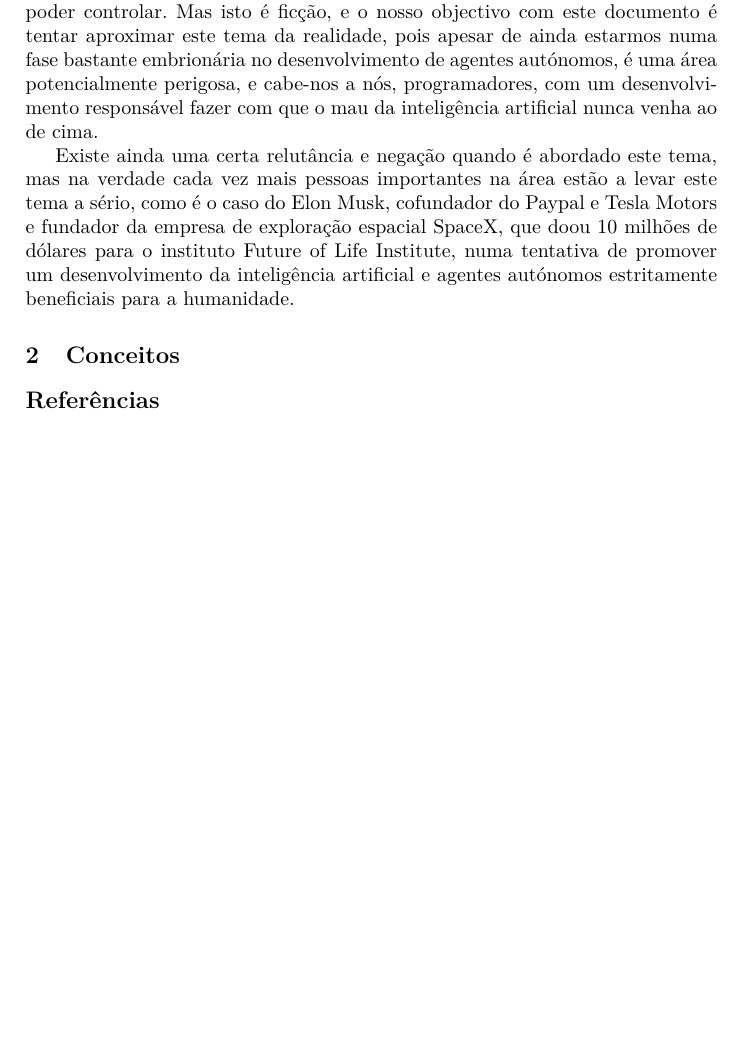
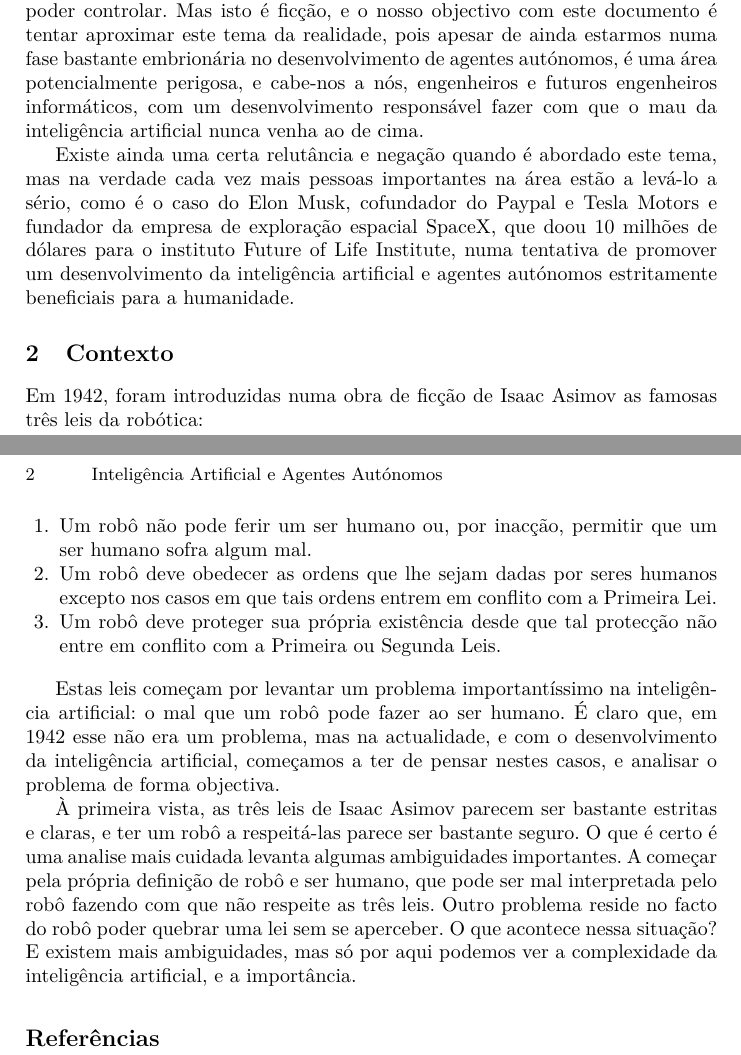
Before and after one commit to joaocampinhos/aspi, a LaTeX thesis (sintese.tex): part of the page before the commit and two parts of pages 1 and 2 of 2 after it, the two joined at a grey line, cut so that both start at the same text, the shorter picture padded with empty space. Compiled offline with pdfLaTeX.

Commit message:
inicio do contexto

```diff
--- a/sintese.tex
+++ b/sintese.tex
@@ -82,11 +82,23 @@ Com o desenvolvimento de agentes autónomos como nos carros sem condutor, depara
 
 \section{Introdução}
 
-A inteligência artificial está muito associada a robôs pois este é um tema bastante abordado no cinema. Geralmente nesses filmes, os engenheiros que programam estes agentes autónomos criam algo maior que eles próprios e que deixam de poder controlar. Mas isto é ficção, e o nosso objectivo com este documento é tentar aproximar este tema da realidade, pois apesar de ainda estarmos numa fase bastante embrionária no desenvolvimento de agentes autónomos, é uma área potencialmente perigosa, e cabe-nos a nós, programadores, com um desenvolvimento responsável fazer com que o mau da inteligência artificial nunca venha ao de cima.
+A inteligência artificial está muito associada a robôs pois este é um tema bastante abordado no cinema. Geralmente nesses filmes, os engenheiros que programam estes agentes autónomos criam algo maior que eles próprios e que deixam de poder controlar. Mas isto é ficção, e o nosso objectivo com este documento é tentar aproximar este tema da realidade, pois apesar de ainda estarmos numa fase bastante embrionária no desenvolvimento de agentes autónomos, é uma área potencialmente perigosa, e cabe-nos a nós, engenheiros e futuros engenheiros informáticos, com um desenvolvimento responsável fazer com que o mau da inteligência artificial nunca venha ao de cima.
 
-Existe ainda uma certa relutância e negação quando é abordado este tema, mas na verdade cada vez mais pessoas importantes na área estão a levar este tema a sério, como é o caso do Elon Musk, cofundador do Paypal e Tesla Motors e fundador da empresa de exploração espacial SpaceX, que doou 10 milhões de dólares para o instituto Future of Life Institute, numa tentativa de promover um desenvolvimento da inteligência artificial e agentes autónomos estritamente beneficiais para a humanidade.
+Existe ainda uma certa relutância e negação quando é abordado este tema, mas na verdade cada vez mais pessoas importantes na área estão a levá-lo a sério, como é o caso do Elon Musk, cofundador do Paypal e Tesla Motors e fundador da empresa de exploração espacial SpaceX, que doou 10 milhões de dólares para o instituto Future of Life Institute, numa tentativa de promover um desenvolvimento da inteligência artificial e agentes autónomos estritamente beneficiais para a humanidade.
 
-\section{Conceitos}
+\section{Contexto}
+
+Em 1942, foram introduzidas numa obra de ficção de Isaac Asimov as famosas três leis da robótica:
+
+\begin{enumerate}
+    \item Um robô não pode ferir um ser humano ou, por inacção, permitir que um ser humano sofra algum mal.
+    \item Um robô deve obedecer as ordens que lhe sejam dadas por seres humanos excepto nos casos em que tais ordens entrem em conflito com a Primeira Lei.
+    \item Um robô deve proteger sua própria existência desde que tal protecção não entre em conflito com a Primeira ou Segunda Leis.
+\end{enumerate}
+
+Estas leis começam por levantar um problema importantíssimo na inteligência artificial: o mal que um robô pode fazer ao ser humano. É claro que, em 1942 esse não era um problema, mas na actualidade, e com o desenvolvimento da inteligência artificial, começamos a ter de pensar nestes casos, e analisar o problema de forma objectiva.
+
+À primeira vista, as três leis de Isaac Asimov parecem ser bastante estritas e claras, e ter um robô a respeitá-las parece ser bastante seguro. O que é certo é uma analise mais cuidada levanta algumas ambiguidades importantes. A começar pela própria definição de robô e ser humano, que pode ser mal interpretada pelo robô fazendo com que não respeite as três leis. Outro problema reside no facto do robô poder quebrar uma lei sem se aperceber. O que acontece nessa situação? E existem mais ambiguidades, mas só por aqui podemos ver a complexidade da inteligência artificial, e a importância.
 
 \begin{thebibliography}{4}
 
```
